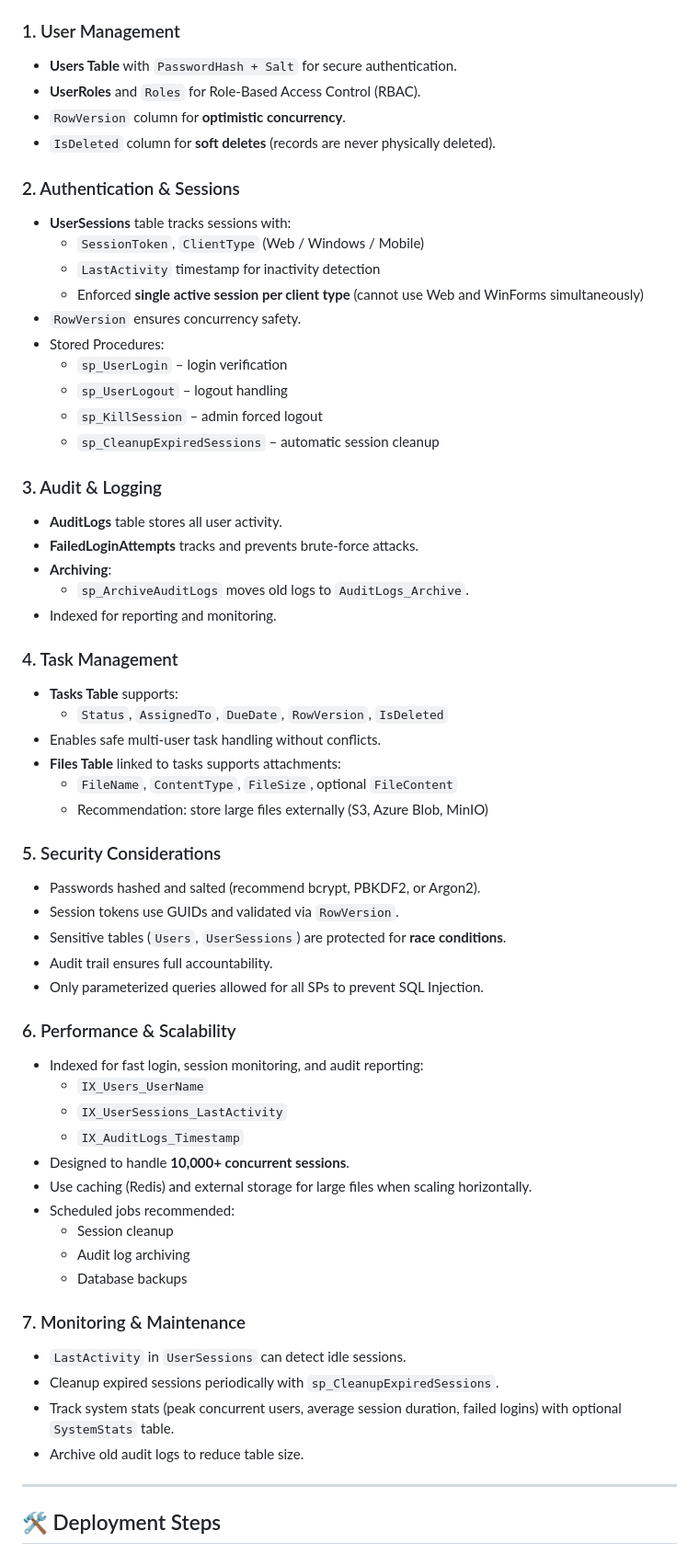
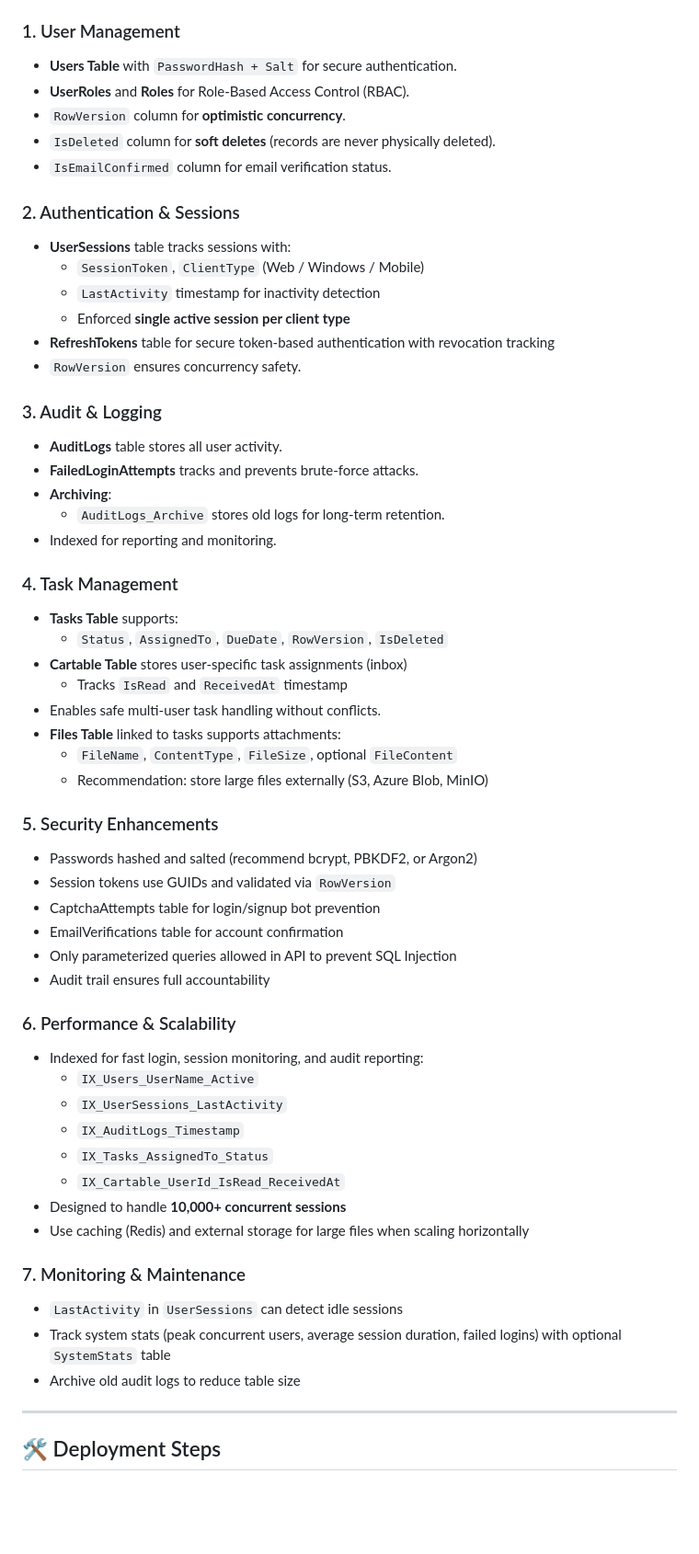
Before and after one commit to reza-moradzade/OfficeAutomation-Sample, a Markdown page: Database/README_DB.md, the part around the change printed below. Shown: that part at 92% size. Drawn GitHub-style; blank space fills up the shorter version.

```diff
--- a/Database/README_DB.md
+++ b/Database/README_DB.md
@@ -9,61 +9,58 @@ Designed to support **20,000+ registered users** and **10,000+ concurrent sessio
 
 ### 1. User Management
 - **Users Table** with `PasswordHash + Salt` for secure authentication.
-- **UserRoles** and `Roles` for Role-Based Access Control (RBAC).
+- **UserRoles** and **Roles** for Role-Based Access Control (RBAC).
 - `RowVersion` column for **optimistic concurrency**.
 - `IsDeleted` column for **soft deletes** (records are never physically deleted).
+- `IsEmailConfirmed` column for email verification status.
 
 ### 2. Authentication & Sessions
 - **UserSessions** table tracks sessions with:
   - `SessionToken`, `ClientType` (Web / Windows / Mobile)
   - `LastActivity` timestamp for inactivity detection
-  - Enforced **single active session per client type** (cannot use Web and WinForms simultaneously)
+  - Enforced **single active session per client type**
+- **RefreshTokens** table for secure token-based authentication with revocation tracking
 - `RowVersion` ensures concurrency safety.
-- Stored Procedures:
-  - `sp_UserLogin` – login verification
-  - `sp_UserLogout` – logout handling
-  - `sp_KillSession` – admin forced logout
-  - `sp_CleanupExpiredSessions` – automatic session cleanup
 
 ### 3. Audit & Logging
 - **AuditLogs** table stores all user activity.
 - **FailedLoginAttempts** tracks and prevents brute-force attacks.
 - **Archiving**:
-  - `sp_ArchiveAuditLogs` moves old logs to `AuditLogs_Archive`.
+  - `AuditLogs_Archive` stores old logs for long-term retention.
 - Indexed for reporting and monitoring.
 
 ### 4. Task Management
 - **Tasks Table** supports:
   - `Status`, `AssignedTo`, `DueDate`, `RowVersion`, `IsDeleted`
+- **Cartable Table** stores user-specific task assignments (inbox)
+  - Tracks `IsRead` and `ReceivedAt` timestamp
 - Enables safe multi-user task handling without conflicts.
 - **Files Table** linked to tasks supports attachments:
   - `FileName`, `ContentType`, `FileSize`, optional `FileContent`
   - Recommendation: store large files externally (S3, Azure Blob, MinIO)
 
-### 5. Security Considerations
-- Passwords hashed and salted (recommend bcrypt, PBKDF2, or Argon2).
-- Session tokens use GUIDs and validated via `RowVersion`.
-- Sensitive tables (`Users`, `UserSessions`) are protected for **race conditions**.
-- Audit trail ensures full accountability.
-- Only parameterized queries allowed for all SPs to prevent SQL Injection.
+### 5. Security Enhancements
+- Passwords hashed and salted (recommend bcrypt, PBKDF2, or Argon2)
+- Session tokens use GUIDs and validated via `RowVersion`
+- CaptchaAttempts table for login/signup bot prevention
+- EmailVerifications table for account confirmation
+- Only parameterized queries allowed in API to prevent SQL Injection
+- Audit trail ensures full accountability
 
 ### 6. Performance & Scalability
 - Indexed for fast login, session monitoring, and audit reporting:
-  - `IX_Users_UserName`
+  - `IX_Users_UserName_Active`
   - `IX_UserSessions_LastActivity`
   - `IX_AuditLogs_Timestamp`
-- Designed to handle **10,000+ concurrent sessions**.
-- Use caching (Redis) and external storage for large files when scaling horizontally.
-- Scheduled jobs recommended:
-  - Session cleanup
-  - Audit log archiving
-  - Database backups
+  - `IX_Tasks_AssignedTo_Status`
+  - `IX_Cartable_UserId_IsRead_ReceivedAt`
+- Designed to handle **10,000+ concurrent sessions**
+- Use caching (Redis) and external storage for large files when scaling horizontally
 
 ### 7. Monitoring & Maintenance
-- `LastActivity` in `UserSessions` can detect idle sessions.
-- Cleanup expired sessions periodically with `sp_CleanupExpiredSessions`.
-- Track system stats (peak concurrent users, average session duration, failed logins) with optional `SystemStats` table.
-- Archive old audit logs to reduce table size.
+- `LastActivity` in `UserSessions` can detect idle sessions
+- Track system stats (peak concurrent users, average session duration, failed logins) with optional `SystemStats` table
+- Archive old audit logs to reduce table size
 
 ---
 
```
Also changed, not shown: other parts of Database/README_DB.md (+7 -25 lines).
